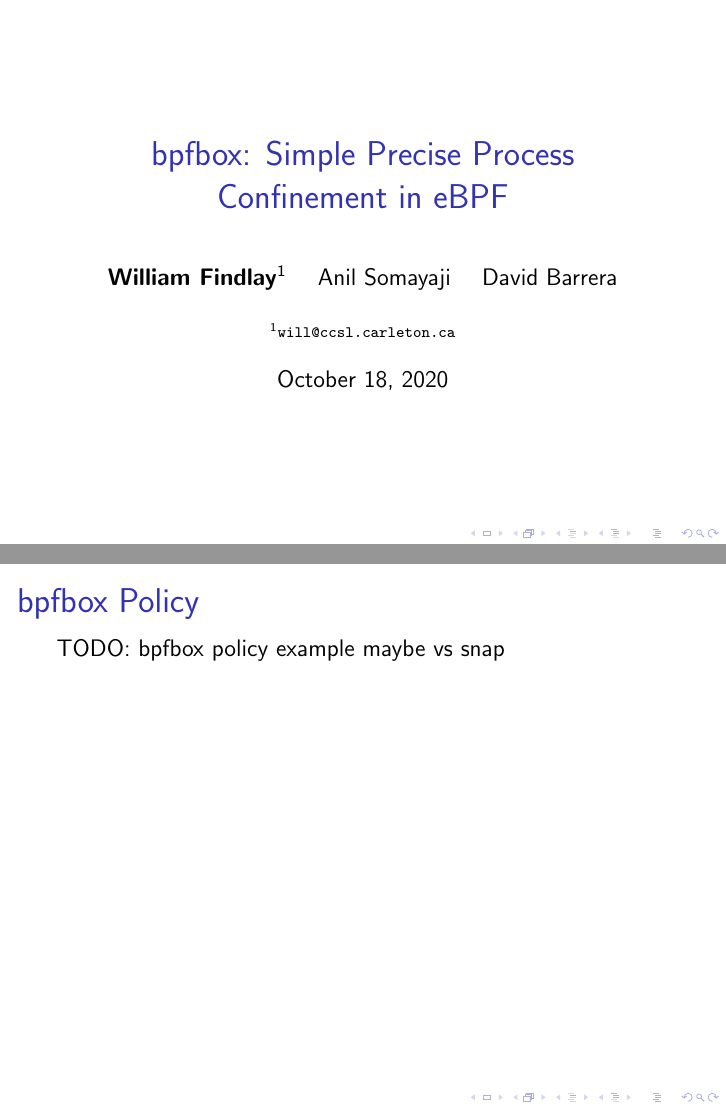
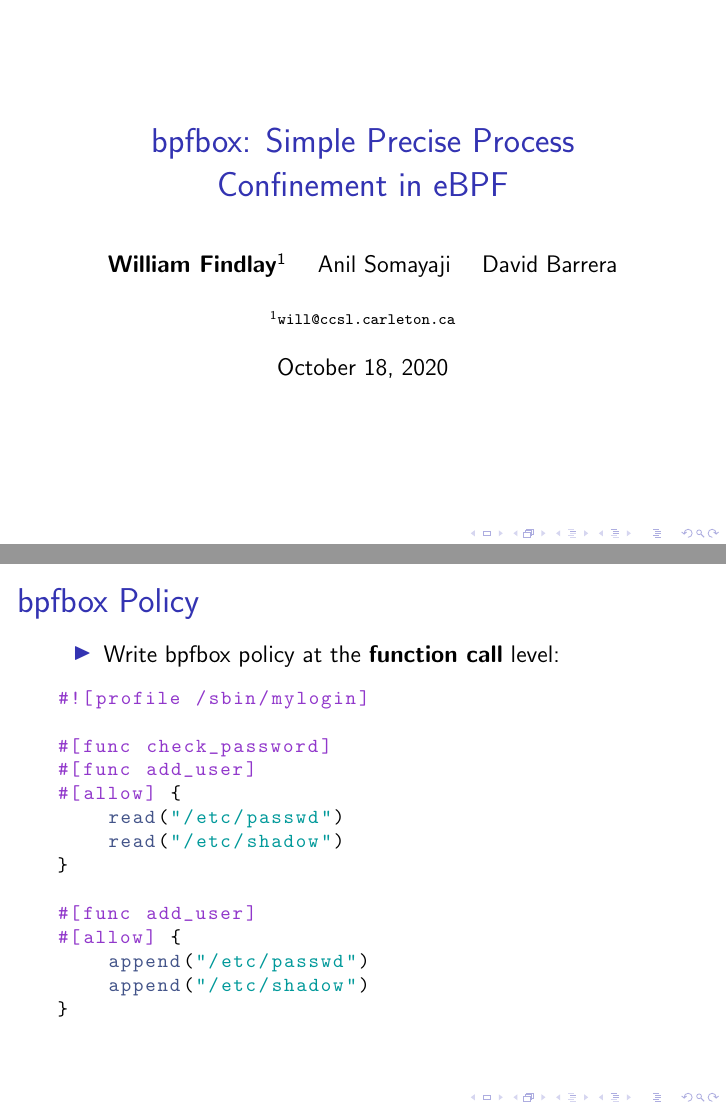
Before and after one commit to willfindlay/bpfbox-presentation, LaTeX slides (main.tex, which reads bpfbox.sty): pages 2 and 13 of 18, joined at a grey line. Compiled offline with pdfLaTeX; a LaTeX package or settings file that is missing is left out.

Commit message:
Add a tentative policy slide

```diff
--- /dev/null
+++ b/bpfbox.sty
@@ -0,0 +1,69 @@
+% Define Language
+\lstdefinelanguage{bpfbox}
+{
+    % keywords are not case-sensitive
+    sensitive=false,
+    % constants
+    morekeywords={
+    object,
+    any,
+    self,
+    parent,
+    child,
+    access,
+    protocol,
+    % ptrace
+    attach,
+    % fs access
+    read,
+    write,
+    exec,
+    append,
+    link,
+    setattr,
+    getattr,
+    rm,
+    ioctl,
+    % devfs categories
+    tty,
+    % net access
+    bind,
+    create,
+    connect,
+    send,
+    recv,
+    accept,
+    listen,
+    % net families
+    inet,
+    inet6,
+    unix,
+    netlink,
+    % signals
+    fatal,
+    check,
+    nohandle,
+    sigkill,
+    sigterm,
+    sigint,
+    },
+    % policy categories
+    morekeywords=[2]{
+    category,
+    rule,
+    fs,
+    net,
+    proc,
+    dev,
+    signal,
+    ptrace,
+    },
+    % strings
+    morestring=[b]",
+    morestring=[b]',
+    % directives
+    moredelim=*[s][{\bfseries\color{listing-keyword-3}}]{\#[}{]},
+    moredelim=*[s][{\bfseries\color{listing-keyword-3}}]{\#![}{]},
+    % comments
+    morecomment=[s]{/*}{*/},
+}
--- a/main.tex
+++ b/main.tex
@@ -19,6 +19,37 @@
 \makeatletter
 \g@addto@macro\@floatboxreset{\centering}
 \makeatother
+
+\usepackage{listings}
+
+\definecolor{listing-background}{HTML}{F7F7F7}
+\definecolor{listing-rule}{HTML}{B3B2B3}
+\definecolor{listing-numbers}{HTML}{B3B2B3}
+\definecolor{listing-text-color}{HTML}{000000}
+\definecolor{listing-keyword}{HTML}{435489}
+\definecolor{listing-keyword-2}{HTML}{1284CA} % additional keywords
+\definecolor{listing-keyword-3}{HTML}{9137CB} % additional keywords
+\definecolor{listing-identifier}{HTML}{435489}
+\definecolor{listing-string}{HTML}{00999A}
+\definecolor{listing-comment}{HTML}{8E8E8E}
+
+% Set default listings style
+\lstdefinestyle{listingstyle}{
+    %backgroundcolor  = \color{listing-background},
+    numberstyle      = \color{listing-numbers}\ttfamily\normalsize\lst@ifdisplaystyle\footnotesize\fi,
+    basicstyle       = \ttfamily\normalsize\lst@ifdisplaystyle\footnotesize\fi,
+    keywordstyle     = {\color{listing-keyword}\bfseries},
+    keywordstyle     = {[2]\color{listing-keyword-2}\bfseries},
+    keywordstyle     = {[3]\color{listing-keyword-3}\bfseries\itshape},
+    sensitive        = true,
+    commentstyle     = \color{listing-comment},
+    stringstyle      = \color{listing-string},
+    showstringspaces = false,
+    literate = {~}{$\sim$}{1}
+}
+\lstset{style=listingstyle}
+
+\usepackage{bpfbox}
 
 % Table of Contents for sections
 \AtBeginSection[]
@@ -161,8 +192,26 @@ TODO
 
 \section{Policy}
 
-\begin{frame}[t]{bpfbox Policy}
-TODO: bpfbox policy example maybe vs snap
+\begin{frame}[t, fragile]{bpfbox Policy}
+\begin{itemize}
+    \item Write bpfbox policy at the \textbf{function call} level:
+\end{itemize}
+\begin{lstlisting}[language=bpfbox]
+#![profile /sbin/mylogin]
+
+#[func check_password]
+#[func add_user]
+#[allow] {
+    read("/etc/passwd")
+    read("/etc/shadow")
+}
+
+#[func add_user]
+#[allow] {
+    append("/etc/passwd")
+    append("/etc/shadow")
+}
+\end{lstlisting}
 \end{frame}
 
 \section{Performance}
```
Also changed, not shown: main.pdf, main.tex (4 more changed lines).
